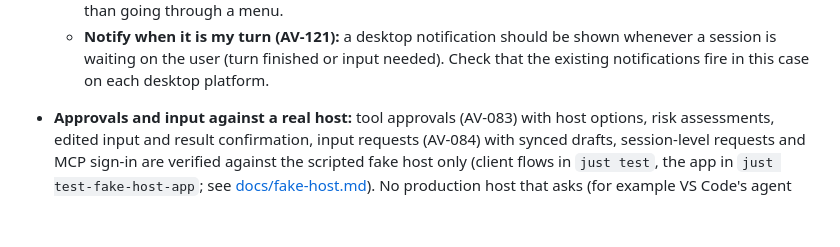
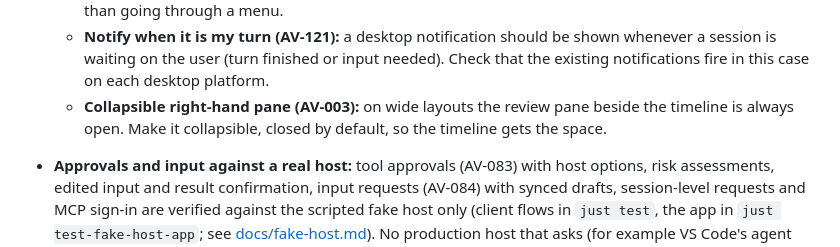
Before and after one commit to toumorokoshi/shireitou, a Markdown page: GAPS.md, the part around the change. Drawn GitHub-style; blank space fills up the shorter version.

```diff
--- a/GAPS.md
+++ b/GAPS.md
@@ -74,6 +74,9 @@ AppImage and the release workflow (see
     should be shown whenever a session is waiting on the user (turn
     finished or input needed). Check that the existing notifications
     fire in this case on each desktop platform.
+  - **Collapsible right-hand pane (AV-003):** on wide layouts the review
+    pane beside the timeline is always open. Make it collapsible,
+    closed by default, so the timeline gets the space.
 
 - **Approvals and input against a real host:** tool approvals (AV-083)
   with host options, risk assessments, edited input and result
```
Also changed, not shown: DESIGN-DECISION-LOG.md (+2 -1 lines).
